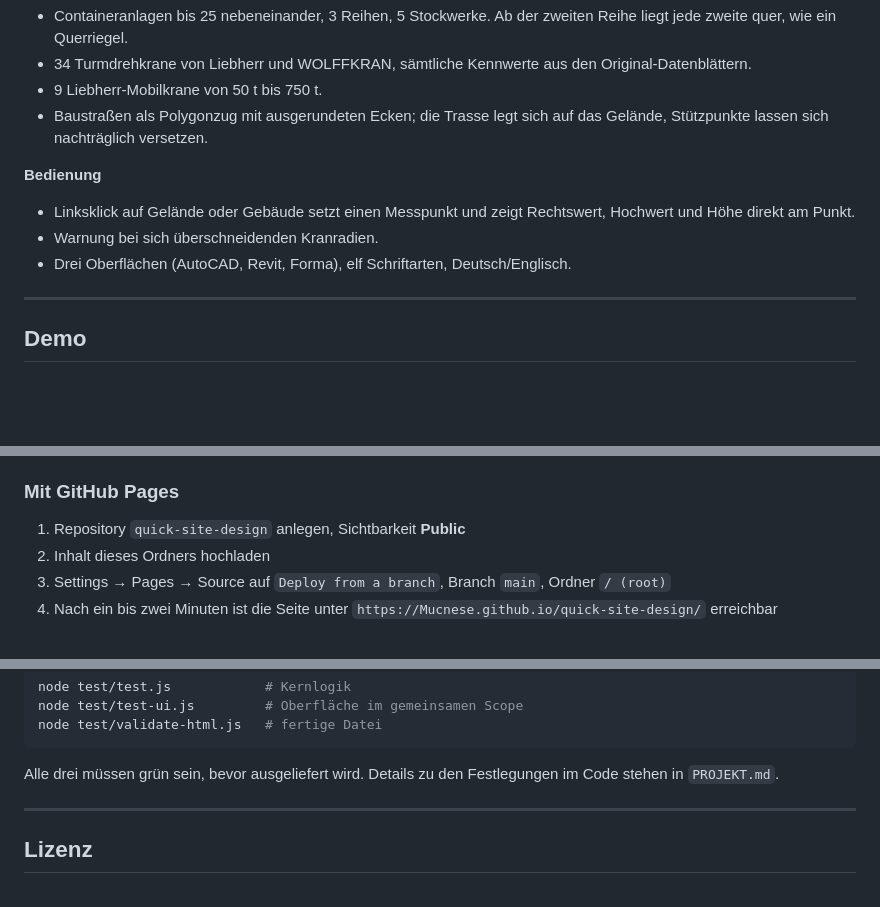
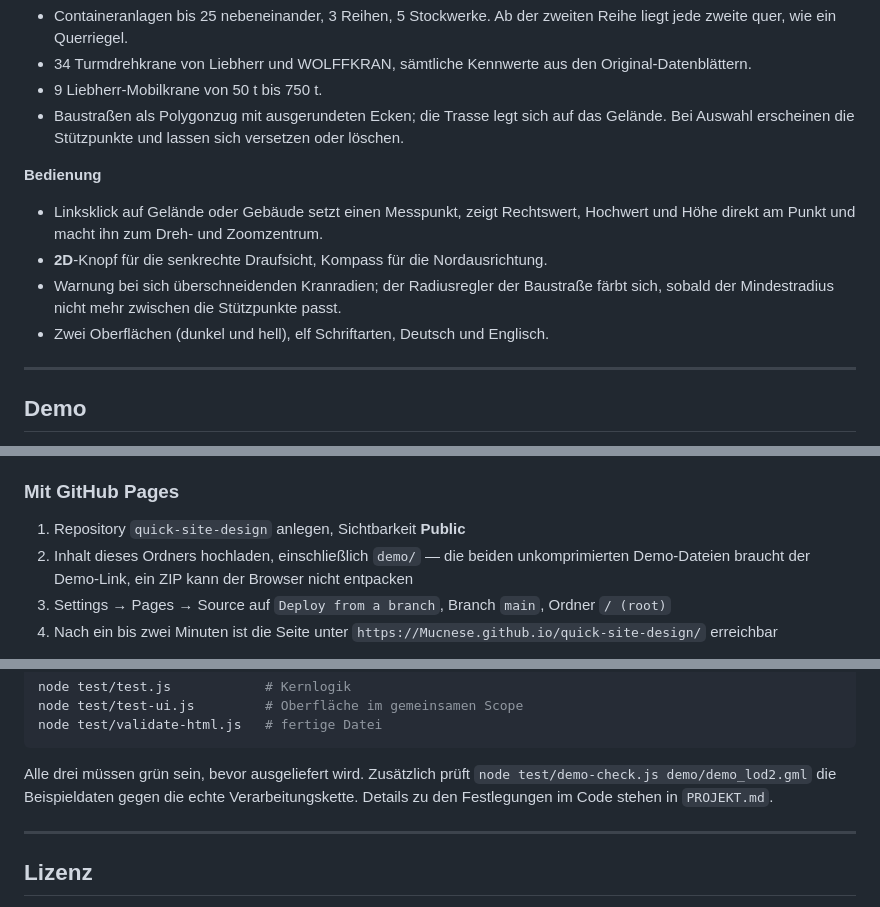
Before and after one commit to Mucnese/Quick-Site-Design, a Markdown page: README.md, 3 parts joined by grey strips. Rendered like a GitHub page; blank space fills up the shorter version.

````diff
--- a/README.md
+++ b/README.md
@@ -40,13 +41,16 @@ Installation, kein Build. Öffnen, Geländemodell hineinziehen, loslegen.
   Original-Datenblättern.
 - 9 Liebherr-Mobilkrane von 50 t bis 750 t.
 - Baustraßen als Polygonzug mit ausgerundeten Ecken; die Trasse legt sich auf
-  das Gelände, Stützpunkte lassen sich nachträglich versetzen.
+  das Gelände. Bei Auswahl erscheinen die Stützpunkte und lassen sich versetzen
+  oder löschen.
 
 **Bedienung**
-- Linksklick auf Gelände oder Gebäude setzt einen Messpunkt und zeigt
-  Rechtswert, Hochwert und Höhe direkt am Punkt.
-- Warnung bei sich überschneidenden Kranradien.
-- Drei Oberflächen (AutoCAD, Revit, Forma), elf Schriftarten, Deutsch/Englisch.
+- Linksklick auf Gelände oder Gebäude setzt einen Messpunkt, zeigt Rechtswert,
+  Hochwert und Höhe direkt am Punkt und macht ihn zum Dreh- und Zoomzentrum.
+- **2D**-Knopf für die senkrechte Draufsicht, Kompass für die Nordausrichtung.
+- Warnung bei sich überschneidenden Kranradien; der Radiusregler der Baustraße
+  färbt sich, sobald der Mindestradius nicht mehr zwischen die Stützpunkte passt.
+- Zwei Oberflächen (dunkel und hell), elf Schriftarten, Deutsch und Englisch.
 
 ---
 
@@ -124,7 +128,9 @@ ausgeliefert und lokal eingebunden werden.
 ### Mit GitHub Pages
 
 1. Repository `quick-site-design` anlegen, Sichtbarkeit **Public**
-2. Inhalt dieses Ordners hochladen
+2. Inhalt dieses Ordners hochladen, einschließlich `demo/` — die beiden
+   unkomprimierten Demo-Dateien braucht der Demo-Link, ein ZIP kann der Browser
+   nicht entpacken
 3. Settings → Pages → Source auf `Deploy from a branch`, Branch `main`, Ordner `/ (root)`
 4. Nach ein bis zwei Minuten ist die Seite unter
    `https://Mucnese.github.io/quick-site-design/` erreichbar
@@ -158,8 +164,9 @@ node test/test-ui.js         # Oberfläche im gemeinsamen Scope
 node test/validate-html.js   # fertige Datei
 ```
 
-Alle drei müssen grün sein, bevor ausgeliefert wird. Details zu den
-Festlegungen im Code stehen in `PROJEKT.md`.
+Alle drei müssen grün sein, bevor ausgeliefert wird. Zusätzlich prüft
+`node test/demo-check.js demo/demo_lod2.gml` die Beispieldaten gegen die echte
+Verarbeitungskette. Details zu den Festlegungen im Code stehen in `PROJEKT.md`.
 
 ---
 
````
Also changed, not shown: other parts of README.md (+1 -0 lines), README.en.md (+13 -8 lines).
